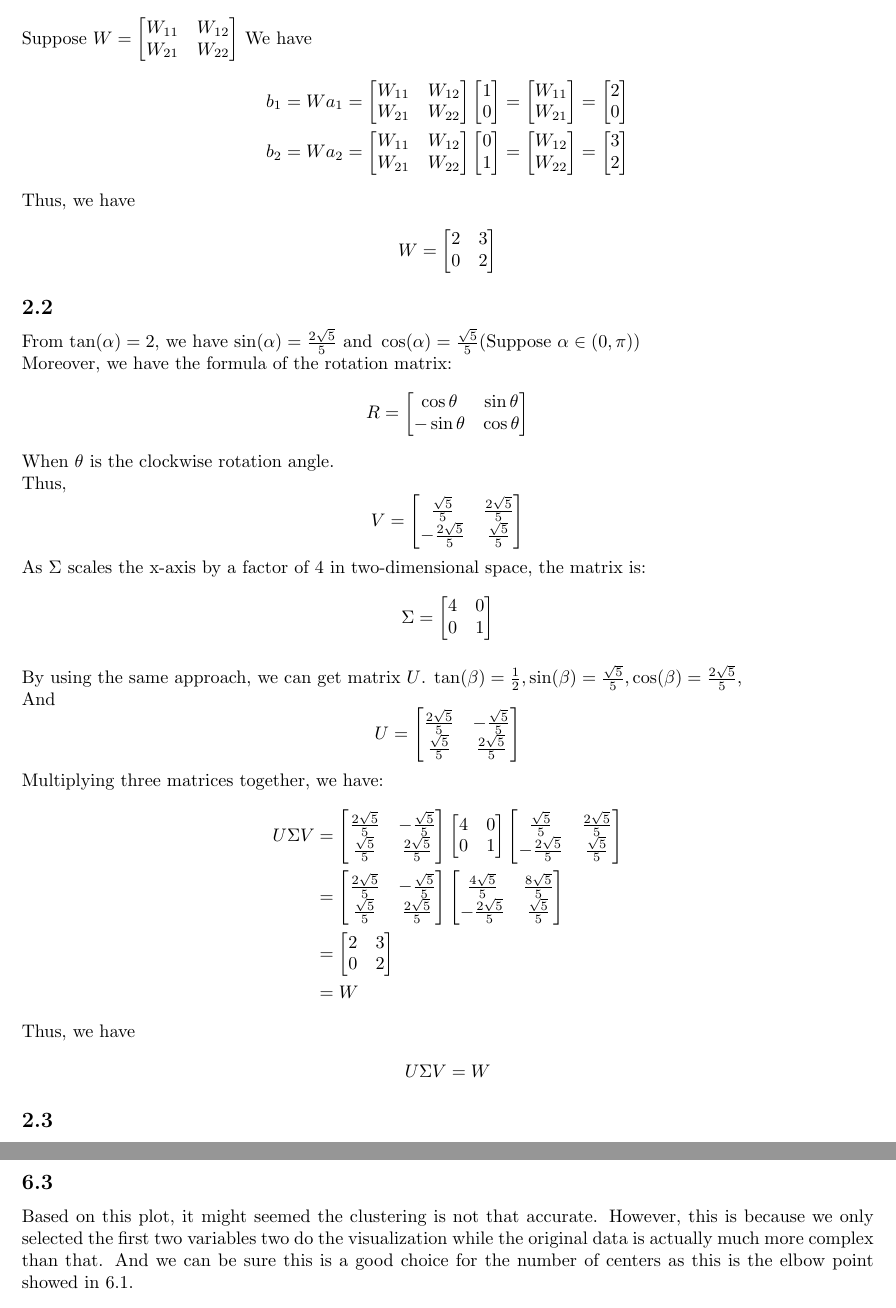
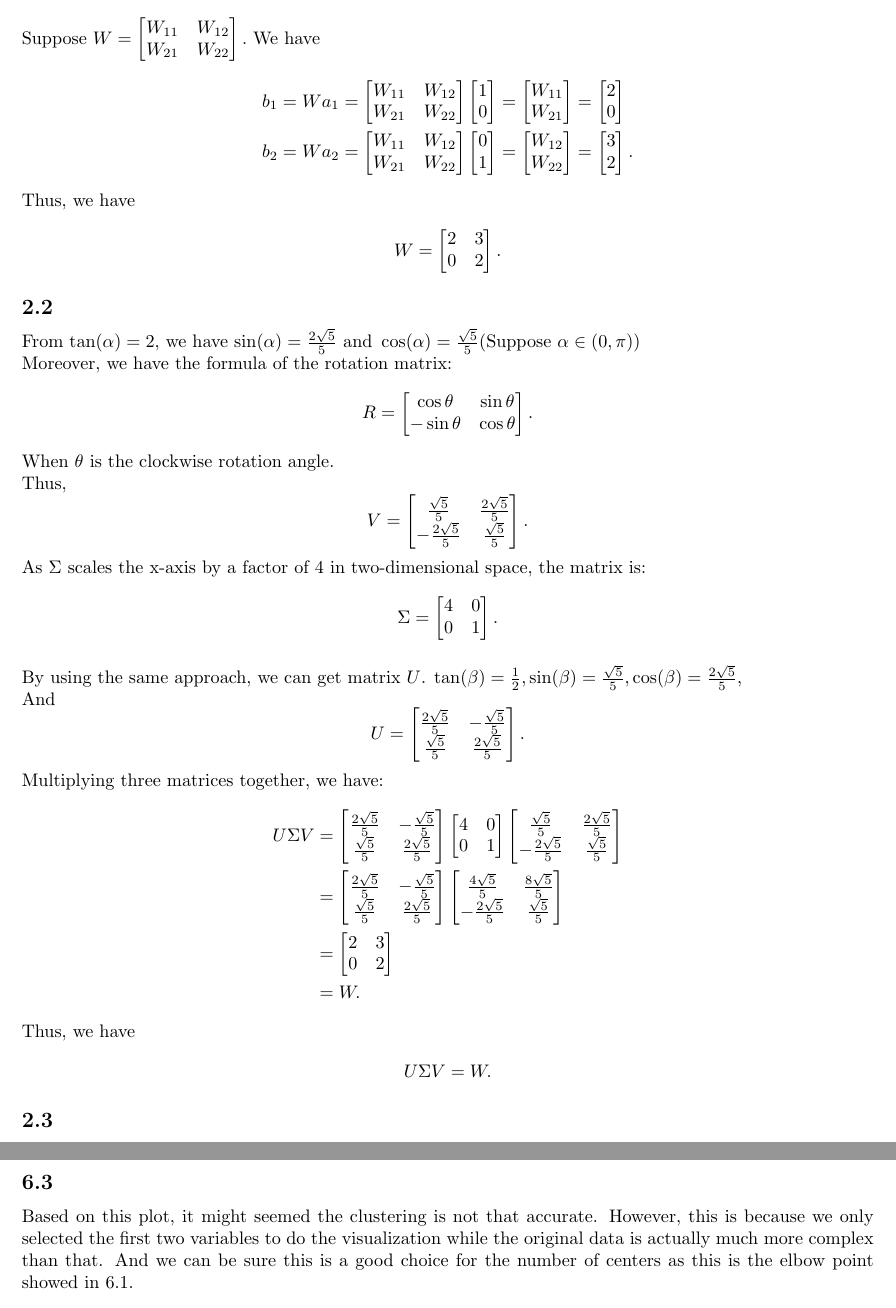
Before and after one commit to JosiahWayne/SP25_ML, a LaTeX problem sheet (HW1/HW1_sol.tex): two parts of pages 2 and 9 of 9, joined at a grey line, cut so that both start at the same text. Compiled offline with pdfLaTeX.

Commit message:
Update HW2 and HW3

```diff
--- a/HW1/HW1_sol.tex
+++ b/HW1/HW1_sol.tex
@@ -74,14 +74,14 @@ We have
         W_{22}
     \end{bmatrix} = \begin{bmatrix}
     3  \\ 2
-    \end{bmatrix}
+    \end{bmatrix}.
 \end{align*}
 Thus, we have
 \begin{align*}
     W = \begin{bmatrix}
     2 & 3 \\
     0 & 2
-    \end{bmatrix}
+    \end{bmatrix}.
 \end{align*}
 \subsection{} % (fold)
 From $ \tan(\alpha  ) = 2 $, we have $ \sin(\alpha ) = \frac{2\sqrt{5}}{5} \text { and  } \cos(\alpha  ) = \frac{\sqrt5}{5} $(Suppose $ \alpha \in (0, \pi) $)\\
@@ -90,22 +90,22 @@ Moreover, we have the formula of the rotation matrix:
     R = \begin{bmatrix}
     \cos\theta  & \sin\theta  \\
     -\sin\theta  & \cos\theta
-    \end{bmatrix}
+    \end{bmatrix}.
 \end{align*}
 When $ \theta $ is the clockwise rotation angle. \\
 Thus, $$ V = \begin{bmatrix}
 \frac{\sqrt5 }{5} & \frac{2\sqrt{5}}{5} \\
 -\frac{2\sqrt{5}}{5} & \frac{\sqrt 5 }{5}
-\end{bmatrix} $$
+\end{bmatrix} .$$
 As $ \Sigma  $ scales the x-axis by a factor of 4 in two-dimensional space, the matrix is: $$ \Sigma = \begin{bmatrix}
 4 & 0 \\
 0 & 1
-\end{bmatrix} $$ \\
+\end{bmatrix} .$$ \\
 By using the same approach, we can get matrix $ U $. $ \tan(\beta) = \frac{1}{2}, \sin(\beta) = \frac{\sqrt{5}}{5}, \cos(\beta) = \frac{2 \sqrt{5}}{5} $,\\
 And $$ U = \begin{bmatrix}
 \frac{2 \sqrt{5}}{5} & -\frac{\sqrt{5}}{5} \\
 \frac{\sqrt{5}}{5} & \frac{2 \sqrt{5}}{5}
-\end{bmatrix} $$
+\end{bmatrix} .$$
 Multiplying three matrices together, we have:
 \begin{align*}
     U\Sigma V &= \begin{bmatrix}
@@ -129,11 +129,11 @@ Multiplying three matrices together, we have:
 2 & 3 \\
 0 & 2
 \end{bmatrix}\\
-&= W
+&= W.
 \end{align*}
 Thus, we have
 \begin{align*}
-    U\Sigma V = W
+    U\Sigma V = W.
 \end{align*}
 % subsection  (end)
 % subsection  (end)
@@ -352,5 +352,5 @@ By setting the cluster number to $4$. We re-apply k-means and there are $25$ obs
         \caption{KMeans clustering visualization by using first two variables}
     \end{center}
 \end{figure}
-Based on this plot, it might seemed the clustering is not that accurate. However, this is because we only selected the first two variables two do the visualization while the original data is actually much more complex than that. And we can be sure this is a good choice for the number of centers as this is the elbow point showed in 6.1.
+Based on this plot, it might seemed the clustering is not that accurate. However, this is because we only selected the first two variables to do the visualization while the original data is actually much more complex than that. And we can be sure this is a good choice for the number of centers as this is the elbow point showed in 6.1.
 \end{document}
```
Also changed, not shown: HW1/HW1_sol.pdf, HW1/HW1_sol.tex (10 more changed lines), 2 other files.
